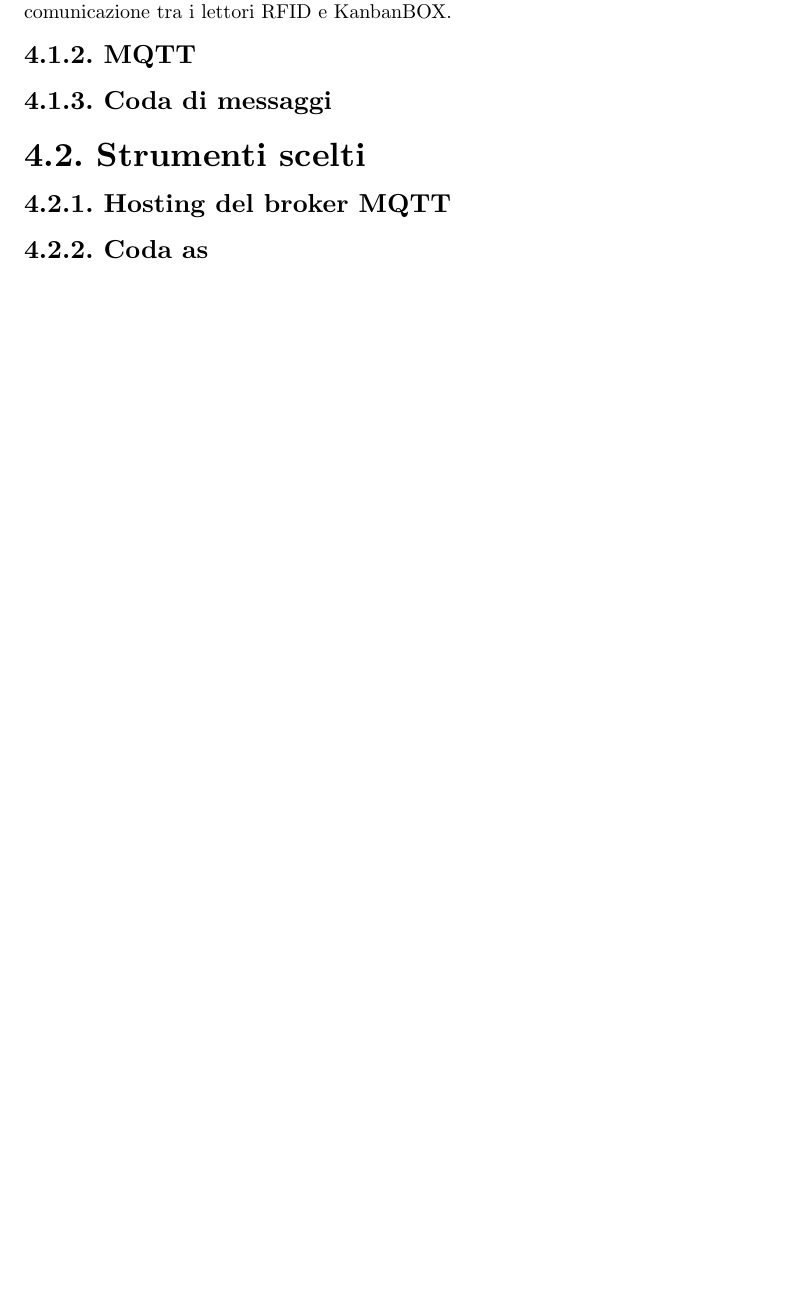
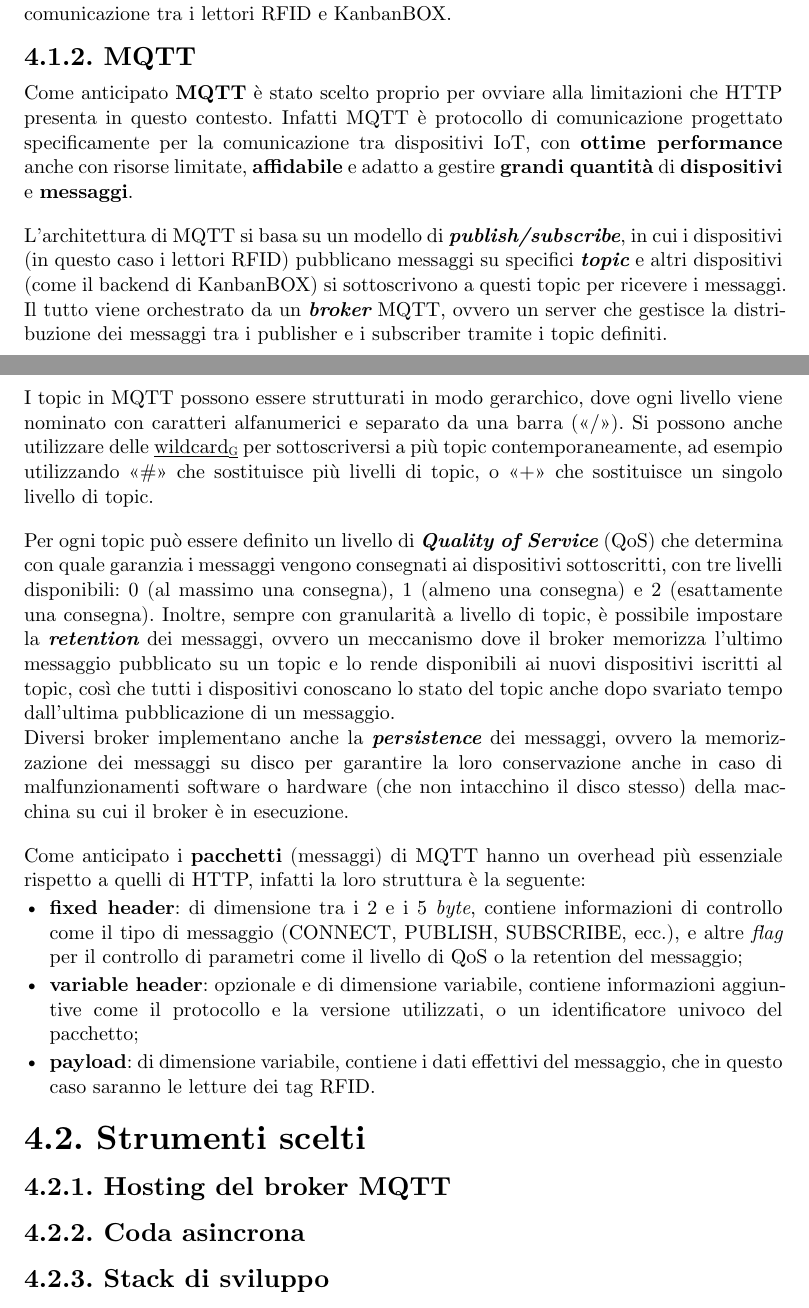
Before and after one commit to lucaribon/thesis, a Typst document (thesis.typ, which reads appendix/glossary/glossary.typ, chapters/product-introduction.typ): part of page 35 of 45 before the commit and two parts of pages 35 and 36 of 45 after it, the two joined at a grey line, cut so that both start at the same text, the shorter picture padded with empty space. Compiled offline with Typst 0.15.

Commit message:
aspetti teorici cap4;

```diff
--- a/appendix/glossary/glossary.typ
+++ b/appendix/glossary/glossary.typ
@@ -113,6 +113,9 @@
 == V
 
 == W
+=== Wildcard
+<glossary-wildcard>
+In MQTT, una wildcard è un carattere speciale che può essere utilizzato nei topic per fare in modo che il topic con la wildcard corrisponda a più topic contemporaneamente.\
 
 == X
 
--- a/chapters/product-introduction.typ
+++ b/chapters/product-introduction.typ
@@ -17,21 +17,34 @@
 
 *HTTP* è il protocollo più diffuso per la comunicazione sul Web e costituisce la base delle #gloss("API", <glossary-api>) RESTful, che costituivano il metodo di comunicazione utilizzato nella precedentemente implementazione dei reader su KanbanBOX.
 Infatti i reader Zebra, una volta configurati, mettono a disposizione un'interfaccia che permette di inviare comandi e ricevere dati dei tag letti tramite richieste HTTP. Questa soluzione, sebbene semplice da implementare, presenta diverse limitazioni per il caso d'uso di KanbanBox:
-// TODO: tabella per rappresentare header di pacchetti HTTP vs payload di letture RFID, per evidenziare l'overhead???
 - *overhead elevato*: ogni richiesta HTTP include un _header_ di dimensioni considerevoli rispetto al _payload_ effettivo; in scenari come questo dove i lettori RFID devono inviare frequentemente piccoli pacchetti di dati, l'aumento di overhead su grandi quantità di messaggi inizia a diventare significativo;
 - *assenza di comunicazione bidirezionale nativa*: HTTP non prevede un meccanismo nativo per cui il server possa inviare messaggi al client senza che quest'ultimo li richieda esplicitamente, rendendo complessa l'implementazione di operazioni come la configurazione remota dei lettori RFID;
 - *nessuna garanzia di consegna*: HTTP non offre meccanismi integrati di _Quality of Service_ per garantire la consegna dei messaggi in caso di disconnessioni temporanee, il che è fondamentale in un contesto dove l'affidabilità dell'intero sistema è cruciale.
 
 Queste limitazioni hanno motivato la migrazione a MQTT come protocollo per la comunicazione tra i lettori RFID e KanbanBOX.
 
-// TODO: forse mqtt capitolo a parte?
 === MQTT
+Come anticipato *MQTT* è stato scelto proprio per ovviare alla limitazioni che HTTP presenta in questo contesto.
+Infatti MQTT è protocollo di comunicazione progettato specificamente per la comunicazione tra dispositivi IoT, con *ottime performance* anche con risorse limitate, *affidabile* e adatto a gestire *grandi quantità* di *dispositivi* e *messaggi*.
 
-=== Coda di messaggi
+L'architettura di MQTT si basa su un modello di _*publish/subscribe*_, in cui i dispositivi (in questo caso i lettori RFID) pubblicano messaggi su specifici _*topic*_ e altri dispositivi (come il backend di KanbanBOX) si sottoscrivono a questi topic per ricevere i messaggi. Il tutto viene orchestrato da un _*broker*_ MQTT, ovvero un server che gestisce la distribuzione dei messaggi tra i publisher e i subscriber tramite i topic definiti.
 
+I topic in MQTT possono essere strutturati in modo gerarchico, dove ogni livello viene nominato con caratteri alfanumerici e separato da una barra ("/"). Si possono anche utilizzare delle #gloss("wildcard", <glossary-wildcard>) per sottoscriversi a più topic contemporaneamente, ad esempio utilizzando "\#" che sostituisce più livelli di topic, o "+" che sostituisce un singolo livello di topic.
+
+Per ogni topic può essere definito un livello di _*Quality of Service*_ (QoS) che determina con quale garanzia i messaggi vengono consegnati ai dispositivi sottoscritti, con tre livelli disponibili: 0 (al massimo una consegna), 1 (almeno una consegna) e 2 (esattamente una consegna). Inoltre, sempre con granularità a livello di topic, è possibile impostare la _*retention*_ dei messaggi, ovvero un meccanismo dove il broker memorizza l'ultimo messaggio pubblicato su un topic e lo rende disponibili ai nuovi dispositivi iscritti al topic, così che tutti i dispositivi conoscano lo stato del topic anche dopo svariato tempo dall'ultima pubblicazione di un messaggio.\
+Diversi broker implementano anche la _*persistence*_ dei messaggi, ovvero la memorizzazione dei messaggi su disco per garantire la loro conservazione anche in caso di malfunzionamenti software o hardware (che non intacchino il disco stesso) della macchina su cui il broker è in esecuzione.
+
+Come anticipato i *pacchetti* (messaggi) di MQTT hanno un overhead più essenziale rispetto a quelli di HTTP, infatti la loro struttura è la seguente:
+- *fixed header*: di dimensione tra i 2 e i 5 _byte_, contiene informazioni di controllo come il tipo di messaggio (CONNECT, PUBLISH, SUBSCRIBE, ecc.), e altre _flag_ per il controllo di parametri come il livello di QoS o la retention del messaggio;
+- *variable header*: opzionale e di dimensione variabile, contiene informazioni aggiuntive come il protocollo e la versione utilizzati, o un identificatore univoco del pacchetto;
+- *payload*: di dimensione variabile, contiene i dati effettivi del messaggio, che in questo caso saranno le letture dei tag RFID.
+
+// TODO: figure della struttura dei pacchetti MQTT VS HTTP
 
 == Strumenti scelti
 // sulla base di quali criteri, eccetera...
 === Hosting del broker MQTT
 
-=== Coda as
+=== Coda asincrona
+
+=== Stack di sviluppo
```
Also changed, not shown: chapters/introduction.typ (+2 -0 lines).
